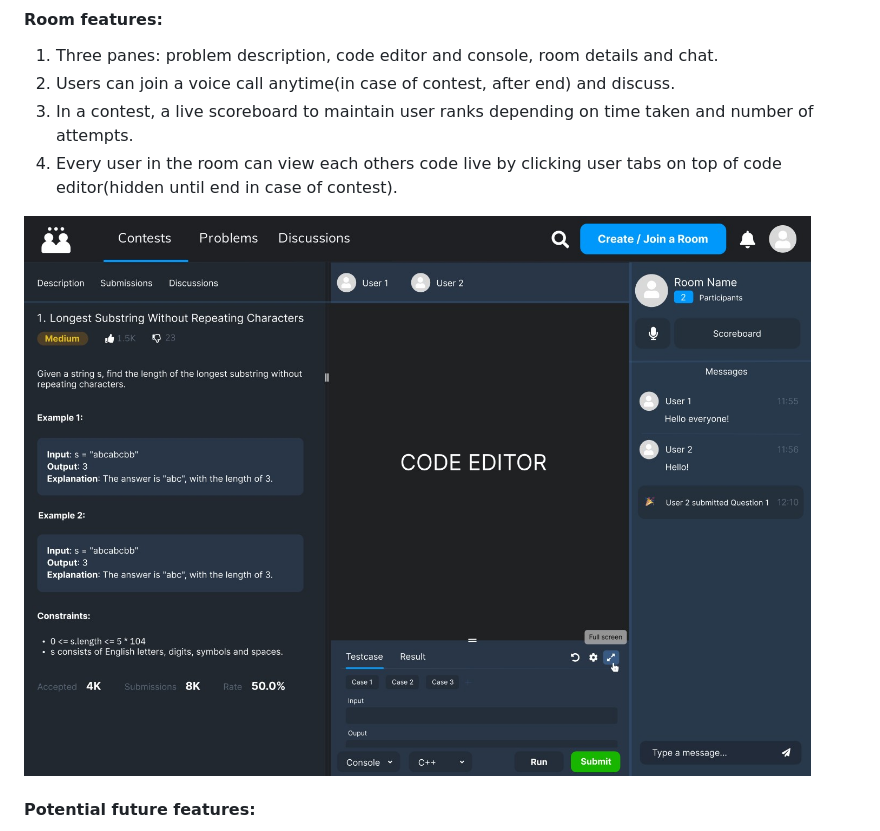
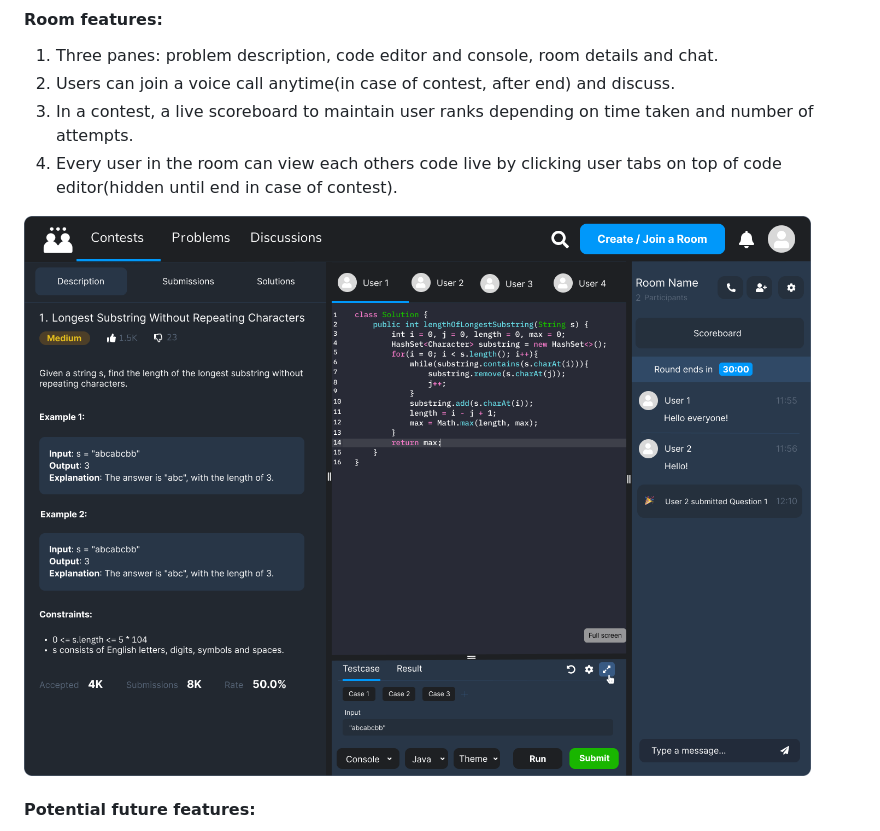
Before and after one commit to adityayadav71/CodeCord, a Markdown page: README.md, the part around the change. Drawn GitHub-style; pictures changed too: room.jpg (deleted), room.png (added).

Commit message:
updated readme image

```diff
--- a/README.md
+++ b/README.md
@@ -14,7 +14,7 @@ Apart from the usual leetcode features, it provides the feature to create a live
 3. In a contest, a live scoreboard to maintain user ranks depending on time taken and number of attempts.
 4. Every user in the room can view each others code live by clicking user tabs on top of code editor(hidden until end in case of contest).
 
-![Room Design Prototype](room.jpg)
+![Room Design Prototype](room.png)
 
 #### Potential future features:
 
```
